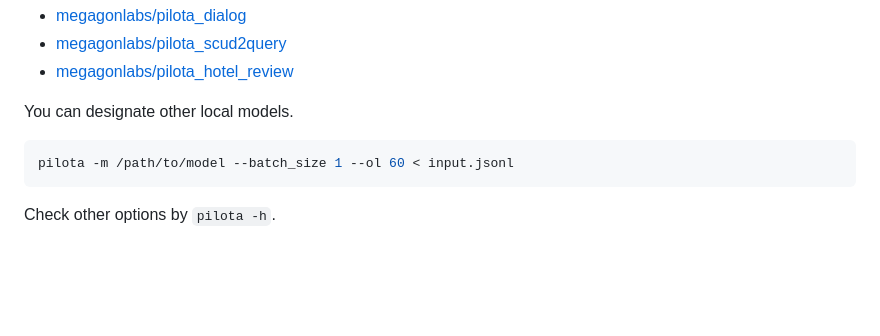
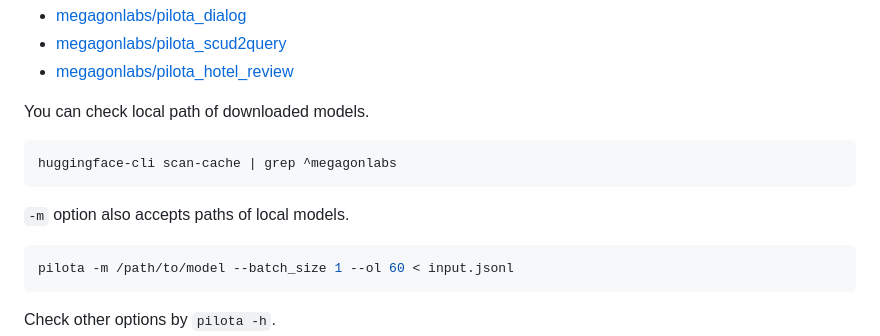
Before and after one commit to megagonlabs/pilota, a Markdown page: README.md, the part around the change. Rendered like a GitHub page; blank space fills up the shorter version.

Commit message:
Updated description

````diff
--- a/README.md
+++ b/README.md
@@ -51,7 +51,13 @@ Models are available on <https://huggingface.co/megagonlabs/>.
 - [megagonlabs/pilota_scud2query](https://huggingface.co/megagonlabs/pilota_scud2query)
 - [megagonlabs/pilota_hotel_review](https://huggingface.co/megagonlabs/pilota_hotel_review)
 
-You can designate other local models.
+You can check local path of downloaded models.
+
+```bash
+huggingface-cli scan-cache | grep ^megagonlabs
+```
+
+`-m` option also accepts paths of local models.
 
 ```bash
 pilota -m /path/to/model --batch_size 1 --ol 60 < input.jsonl
````
